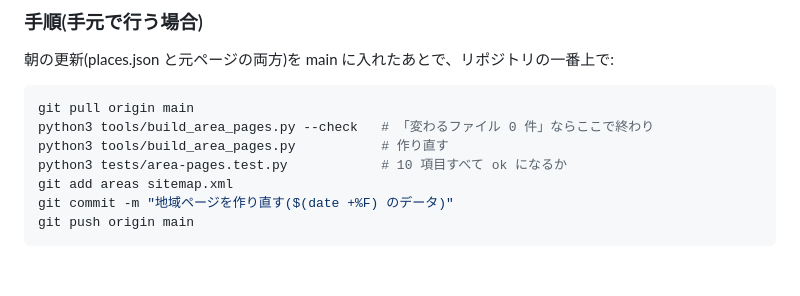
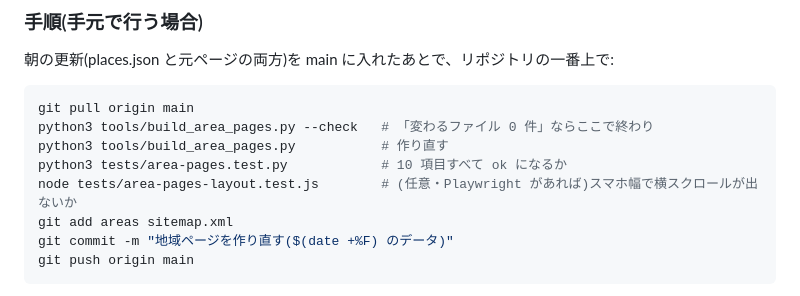
Before and after one commit to sorapapa-creator/wanko-affiliate-guide, a Markdown page: docs/area-pages.md, the part around the change. Drawn GitHub-style; blank space fills up the shorter version.

Commit message:
手順書: 任意の横スクロール点検を足す
Co-Authored-By: Claude Opus 5.5 <noreply@anthropic.com>
Claude-Session: https://claude.ai/code/session_01HQLWH9WRWyYeVsgCjs4TC7

```diff
--- a/docs/area-pages.md
+++ b/docs/area-pages.md
@@ -69,6 +69,7 @@ git pull origin main
 python3 tools/build_area_pages.py --check   # 「変わるファイル 0 件」ならここで終わり
 python3 tools/build_area_pages.py           # 作り直す
 python3 tests/area-pages.test.py            # 10 項目すべて ok になるか
+node tests/area-pages-layout.test.js        # (任意・Playwright があれば)スマホ幅で横スクロールが出ないか
 git add areas sitemap.xml
 git commit -m "地域ページを作り直す($(date +%F) のデータ)"
 git push origin main
```
